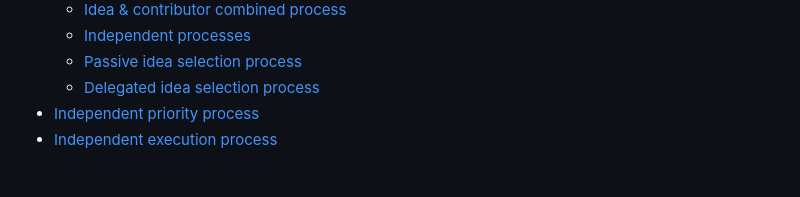
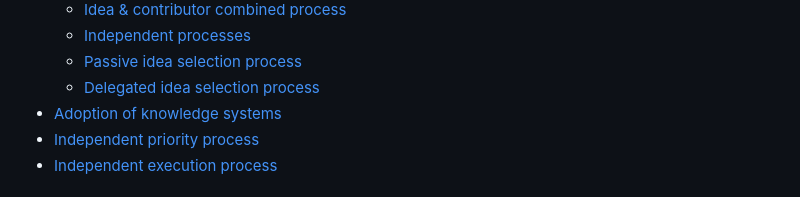
Before and after one commit to web3association/funding, a Markdown page: SUMMARY.md, the part around the change. Drawn GitHub-style.

```diff
--- a/SUMMARY.md
+++ b/SUMMARY.md
@@ -18,6 +18,7 @@
   * [Independent processes](disbursement-process/disbursement-approaches/independent-processes.md)
   * [Passive idea selection process](disbursement-process/disbursement-approaches/passive-idea-selection-process.md)
   * [Delegated idea selection process](disbursement-process/disbursement-approaches/delegated-idea-selection-process.md)
+* [Adoption of knowledge systems](disbursement-process/adoption-of-knowledge-systems.md)
 * [Independent priority process](disbursement-process/independent-priority-process.md)
 * [Independent execution process](disbursement-process/independent-execution-process.md)
 
```
Also changed, not shown: disbursement-process/adoption-of-knowledge-systems.md (added, +90 -0 lines), .gitbook/assets/importance-of-knowledge-systems.png (added), .gitbook/assets/knowledge-systems.png (added).
